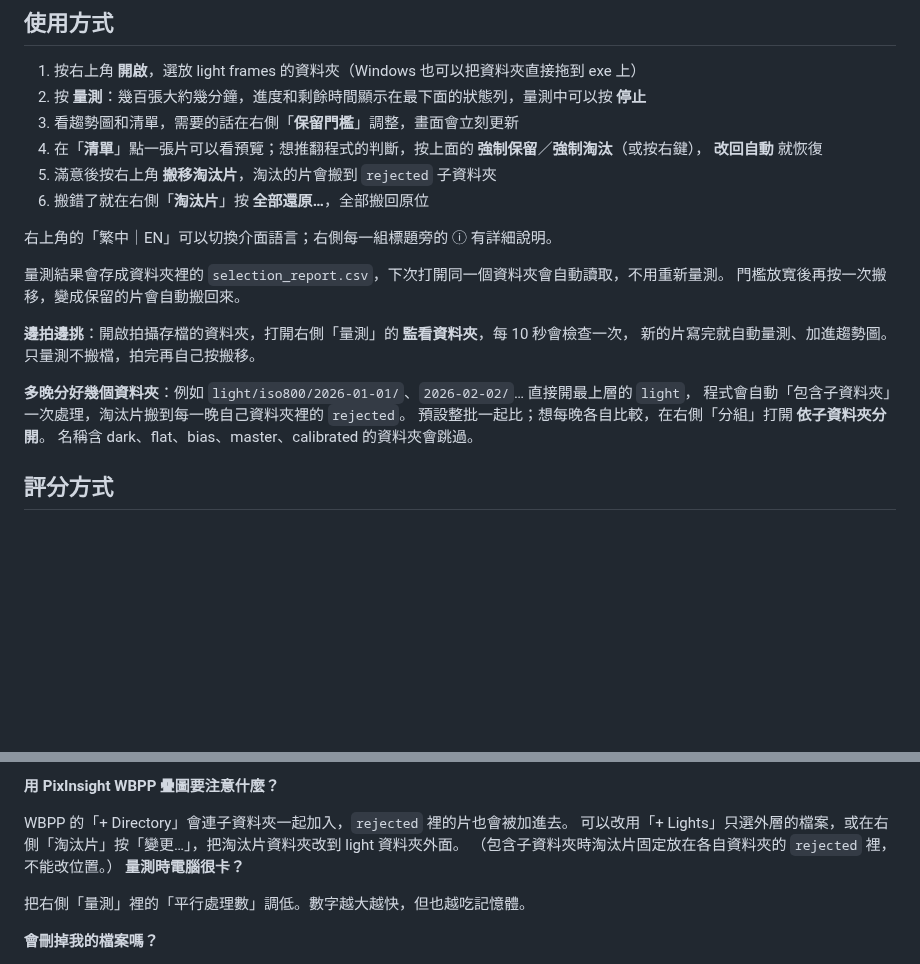
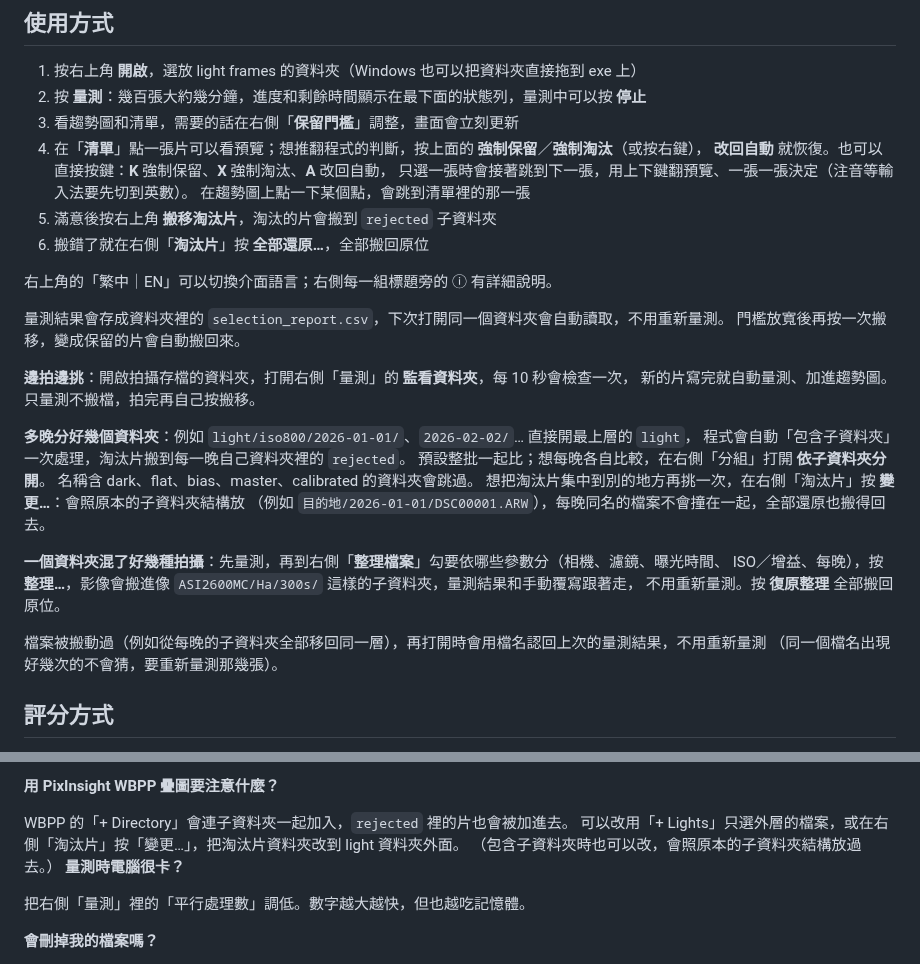
Before and after one commit to ApuHuang/apu-pick, a Markdown page: README.md, 2 parts joined by grey strips. Rendered like a GitHub page; blank space fills up the shorter version.

```diff
--- a/README.md
+++ b/README.md
@@ -67,7 +71,9 @@
 2. 按 **量測**：幾百張大約幾分鐘，進度和剩餘時間顯示在最下面的狀態列，量測中可以按 **停止**
 3. 看趨勢圖和清單，需要的話在右側「**保留門檻**」調整，畫面會立刻更新
 4. 在「**清單**」點一張片可以看預覽；想推翻程式的判斷，按上面的 **強制保留**／**強制淘汰**（或按右鍵），
-   **改回自動** 就恢復
+   **改回自動** 就恢復。也可以直接按鍵：**K** 強制保留、**X** 強制淘汰、**A** 改回自動，
+   只選一張時會接著跳到下一張，用上下鍵翻預覽、一張一張決定（注音等輸入法要先切到英數）。
+   在趨勢圖上點一下某個點，會跳到清單裡的那一張
 5. 滿意後按右上角 **搬移淘汰片**，淘汰的片會搬到 `rejected` 子資料夾
 6. 搬錯了就在右側「**淘汰片**」按 **全部還原…**，全部搬回原位
 
@@ -83,6 +89,15 @@
 程式會自動「包含子資料夾」一次處理，淘汰片搬到每一晚自己資料夾裡的 `rejected`。
 預設整批一起比；想每晚各自比較，在右側「分組」打開 **依子資料夾分開**。
 名稱含 dark、flat、bias、master、calibrated 的資料夾會跳過。
+想把淘汰片集中到別的地方再挑一次，在右側「淘汰片」按 **變更…**：會照原本的子資料夾結構放
+（例如 `目的地/2026-01-01/DSC00001.ARW`），每晚同名的檔案不會撞在一起，全部還原也搬得回去。
+
+**一個資料夾混了好幾種拍攝**：先量測，再到右側「**整理檔案**」勾要依哪些參數分（相機、濾鏡、曝光時間、
+ISO／增益、每晚），按 **整理…**，影像會搬進像 `ASI2600MC/Ha/300s/` 這樣的子資料夾，量測結果和手動覆寫跟著走，
+不用重新量測。按 **復原整理** 全部搬回原位。
+
+檔案被搬動過（例如從每晚的子資料夾全部移回同一層），再打開時會用檔名認回上次的量測結果，不用重新量測
+（同一個檔名出現好幾次的不會猜，要重新量測那幾張）。
 
 ## 評分方式
 
@@ -121,7 +136,7 @@ XISF 目前不支援。單眼的 B 快門計時常有一兩秒誤差（例如 30
 
 WBPP 的「+ Directory」會連子資料夾一起加入，`rejected` 裡的片也會被加進去。
 可以改用「+ Lights」只選外層的檔案，或在右側「淘汰片」按「變更…」，把淘汰片資料夾改到 light 資料夾外面。
-（包含子資料夾時淘汰片固定放在各自資料夾的 `rejected` 裡，不能改位置。）
+（包含子資料夾時也可以改，會照原本的子資料夾結構放過去。）
 **量測時電腦很卡？**
 
 把右側「量測」裡的「平行處理數」調低。數字越大越快，但也越吃記憶體。
```
Also changed, not shown: other parts of README.md (+7 -3 lines), docs/advanced.md (+24 -4 lines), docs/screenshot-list.png, docs/screenshot.png, 14 other files.
